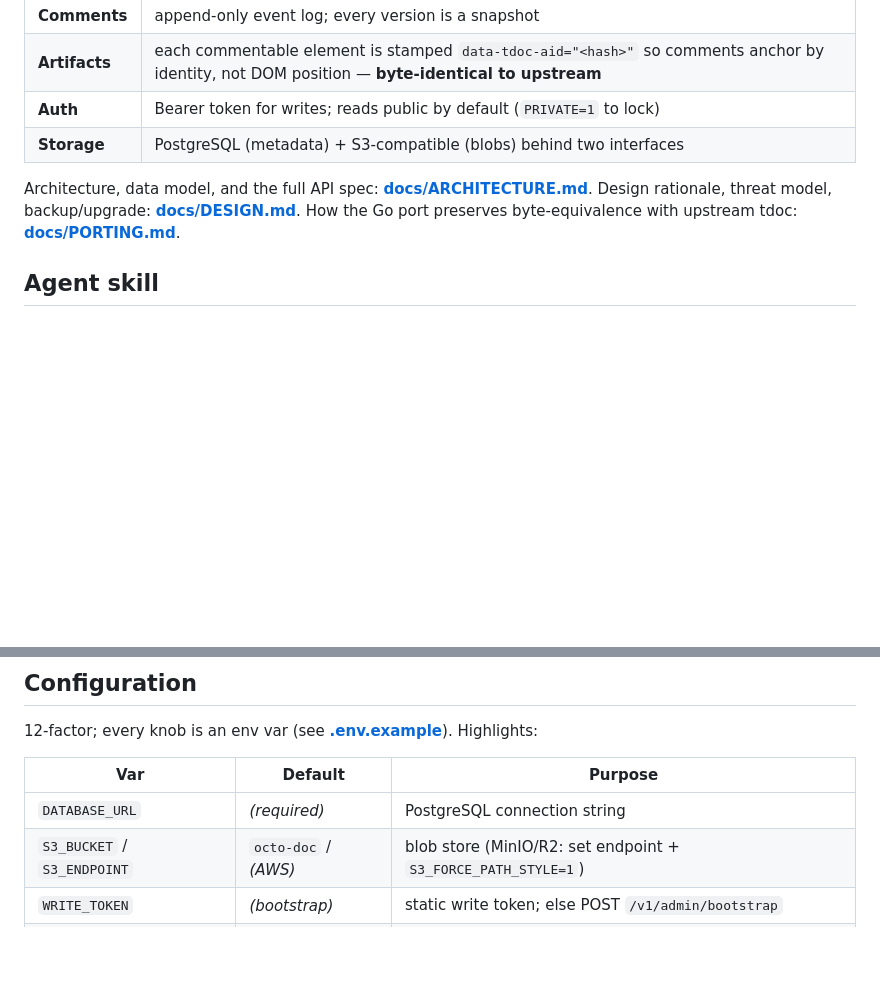
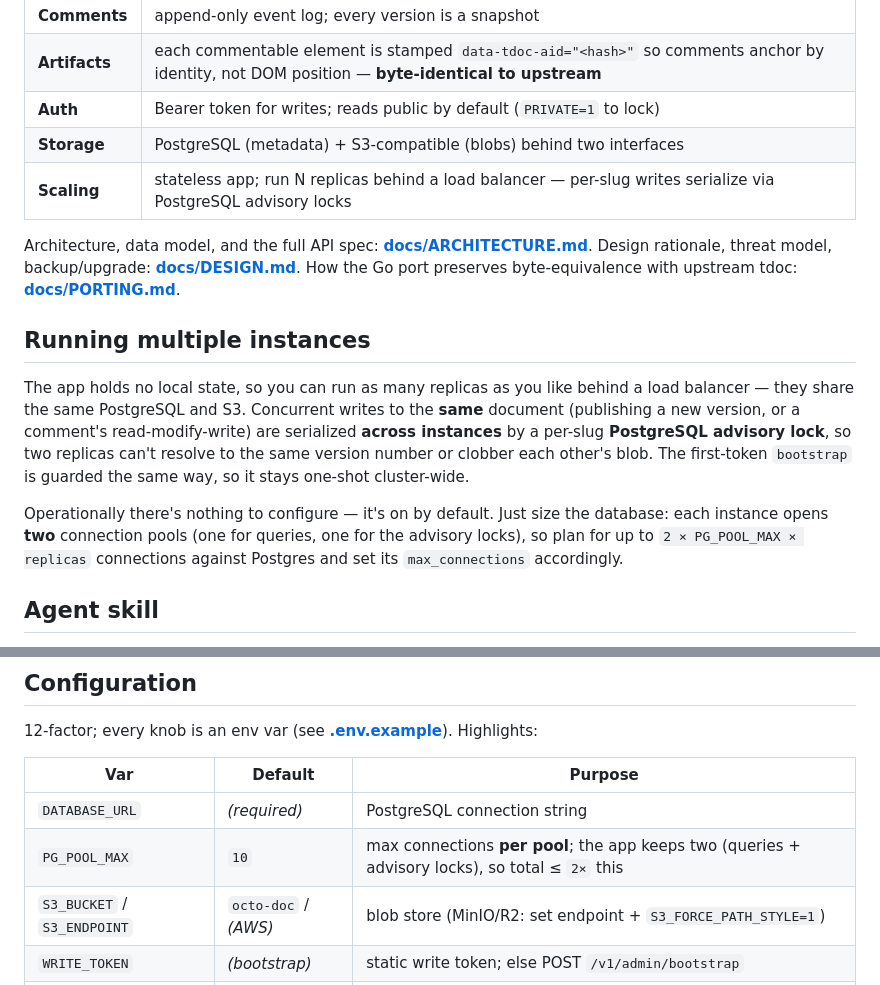
Before and after one commit to lml2468/octo-doc, a Markdown page: README.md, 2 parts joined by grey strips. Rendered like a GitHub page; blank space fills up the shorter version.

Commit message:
docs(readme): document distributed locking + multi-instance deployment (#24)
- New "Running multiple instances" section: stateless app, N replicas behind a
  load balancer, per-slug writes serialized across instances by PostgreSQL
  advisory locks (bootstrap too), and how to size Postgres for the two pools.
- "How it works" gains a Scaling row.
- Configuration table documents PG_POOL_MAX (per-pool; two pools → ≤2× total).

Docs only.

Co-authored-by: octo-doc <octo-doc@local>

```diff
--- a/README.md
+++ b/README.md
@@ -47,11 +47,26 @@ Full guide: **[docs/SELF_HOSTING.md](docs/SELF_HOSTING.md)** ($5 VPS in 15 min).
 | **Artifacts** | each commentable element is stamped `data-tdoc-aid="<hash>"` so comments anchor by identity, not DOM position — **byte-identical to upstream** |
 | **Auth** | Bearer token for writes; reads public by default (`PRIVATE=1` to lock) |
 | **Storage** | PostgreSQL (metadata) + S3-compatible (blobs) behind two interfaces |
+| **Scaling** | stateless app; run N replicas behind a load balancer — per-slug writes serialize via PostgreSQL advisory locks |
 
 Architecture, data model, and the full API spec:
 **[docs/ARCHITECTURE.md](docs/ARCHITECTURE.md)**. Design rationale, threat model,
 backup/upgrade: **[docs/DESIGN.md](docs/DESIGN.md)**. How the Go port preserves
 byte-equivalence with upstream tdoc: **[docs/PORTING.md](docs/PORTING.md)**.
+
+## Running multiple instances
+
+The app holds no local state, so you can run as many replicas as you like behind
+a load balancer — they share the same PostgreSQL and S3. Concurrent writes to the
+**same** document (publishing a new version, or a comment's read-modify-write) are
+serialized **across instances** by a per-slug **PostgreSQL advisory lock**, so two
+replicas can't resolve to the same version number or clobber each other's blob.
+The first-token `bootstrap` is guarded the same way, so it stays one-shot cluster-wide.
+
+Operationally there's nothing to configure — it's on by default. Just size the
+database: each instance opens **two** connection pools (one for queries, one for
+the advisory locks), so plan for up to `2 × PG_POOL_MAX × replicas` connections
+against Postgres and set its `max_connections` accordingly.
 
 ## Agent skill
 
@@ -76,6 +91,7 @@ Highlights:
 | Var | Default | Purpose |
 | --- | ------- | ------- |
 | `DATABASE_URL` | _(required)_ | PostgreSQL connection string |
+| `PG_POOL_MAX` | `10` | max connections **per pool**; the app keeps two (queries + advisory locks), so total ≤ `2×` this |
 | `S3_BUCKET` / `S3_ENDPOINT` | `octo-doc` / _(AWS)_ | blob store (MinIO/R2: set endpoint + `S3_FORCE_PATH_STYLE=1`) |
 | `WRITE_TOKEN` | _(bootstrap)_ | static write token; else POST `/v1/admin/bootstrap` |
 | `PRIVATE` | `false` | require the token for reads too |
```
